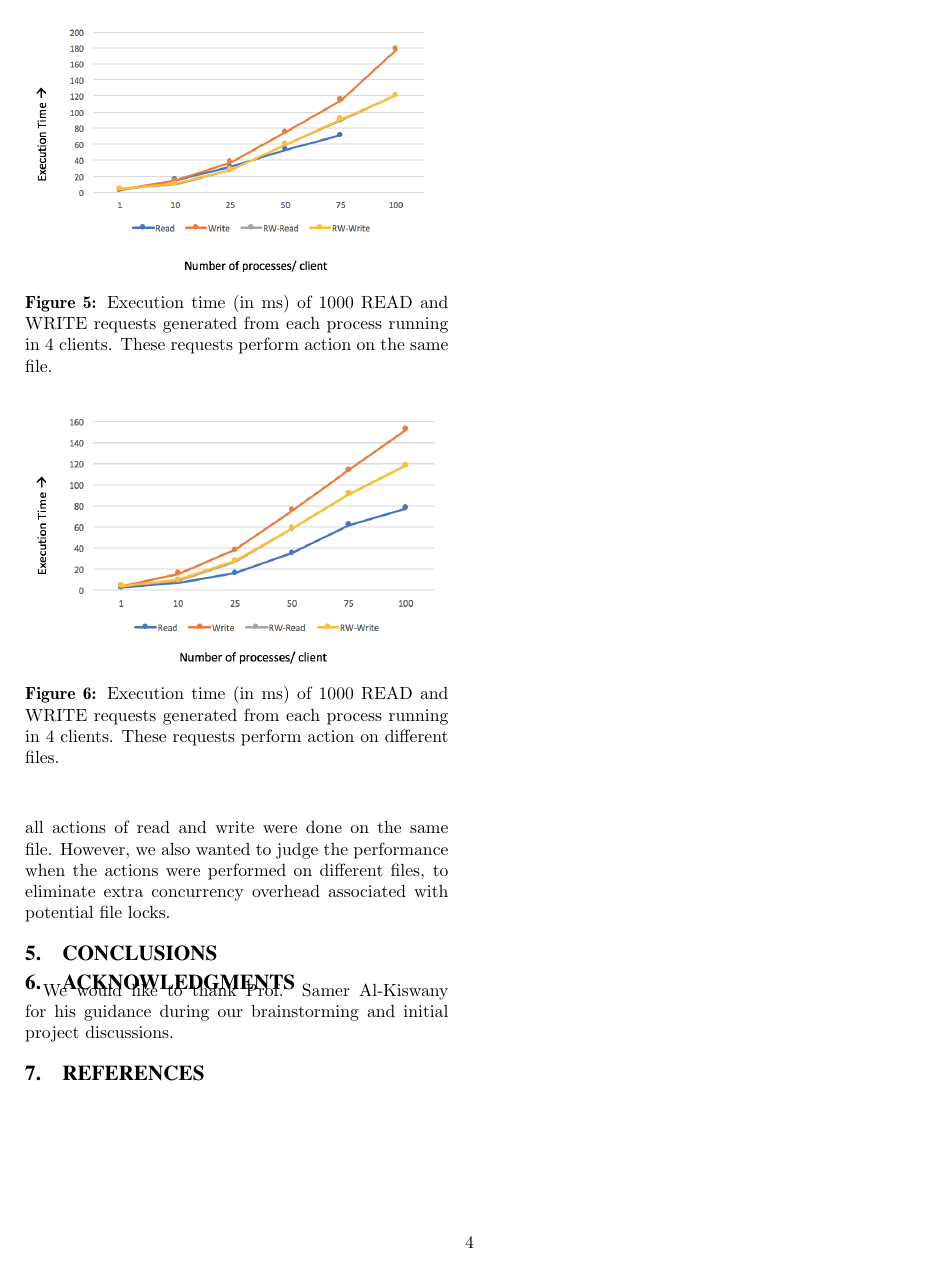
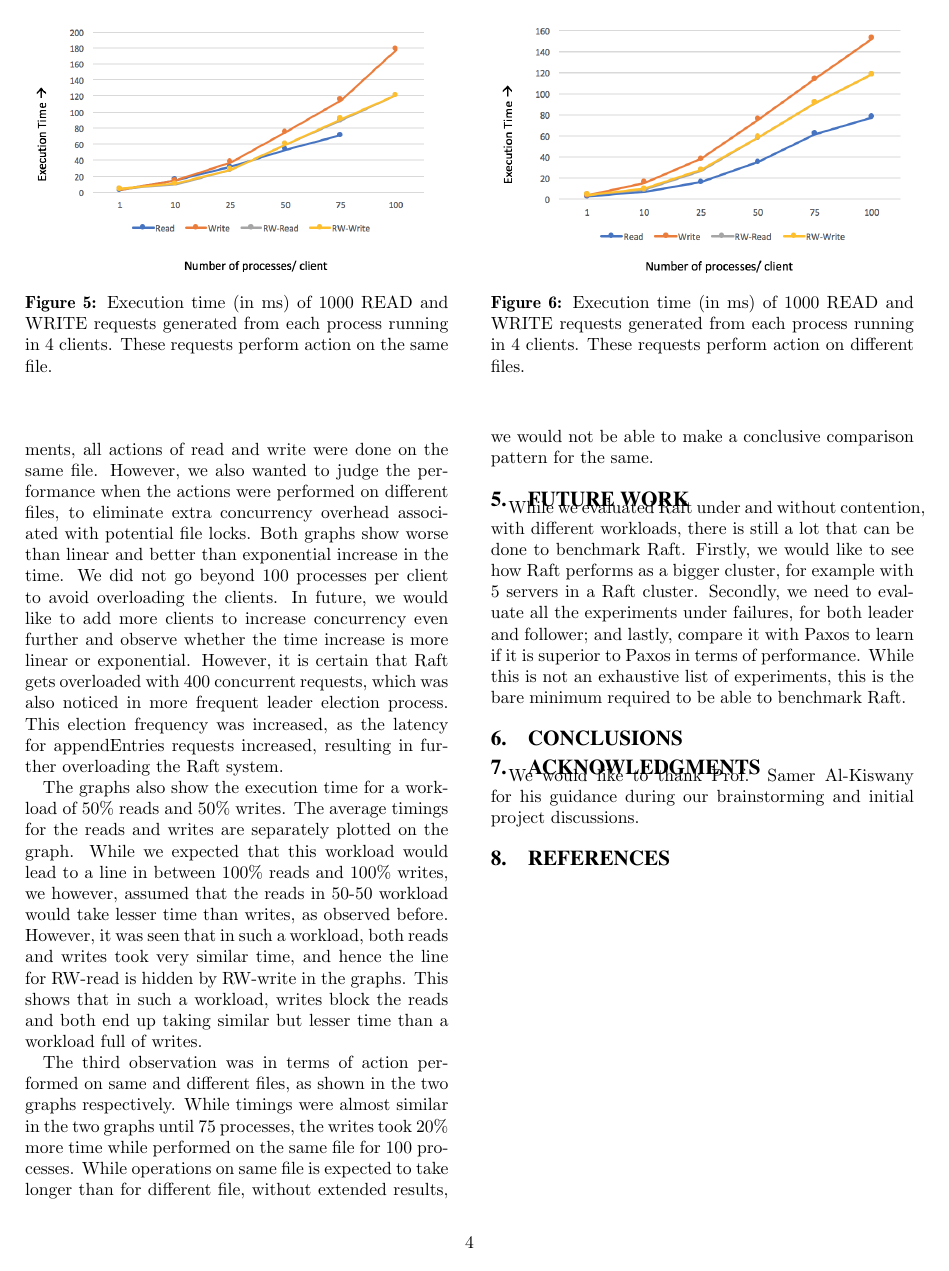
Before and after one commit to hspabla/raftBenchReport, a LaTeX paper (report.tex, which reads tex/evaluation.tex, tex/futurework.tex): page 4 of 4. Compiled offline with pdfLaTeX.

Commit message:
additions

```diff
--- a/tex/evaluation.tex
+++ b/tex/evaluation.tex
@@ -25,16 +25,17 @@ This naturally brought us to the next set of experiments which dealt with increa
 \caption{Execution time (in ms) of increasing number of WRITE requests generated from each process running in 5 clients. These requests perform action on the same file.}~\label{fig:figure4}
 \end{figure}
 
-In the next phase, we used 4 clients and increased the number of processes running in each client so as to load Raft with higher number of concurrent requests. Fig.\ref{fig:figure5} displays the result for running 1000 requests in each process and increasing the number of processes from 1 to 100 in each client. In this and all previous experiments, all actions of read and write were done on the same file. However, we also wanted to judge the performance when the actions were performed on different files, to eliminate extra concurrency overhead associated with potential file locks.
-
-
 \begin{figure}
 \centering
 \includegraphics[height=2in, width=3.2in]{images/F-VHC-SF.png}
 \caption{Execution time (in ms) of 1000 READ and WRITE requests generated from each process running in 4 clients. These requests perform action on the same file.}~\label{fig:figure5}
 \end{figure}
 
+In the next phase, we used 4 clients and increased the number of processes running in each client so as to load Raft with higher number of concurrent requests. Fig.\ref{fig:figure5} displays the result for running 1000 requests in each process and increasing the number of processes from 1 to 100 in each client. In this and all previous experiments, all actions of read and write were done on the same file. However, we also wanted to judge the performance when the actions were performed on different files, to eliminate extra concurrency overhead associated with potential file locks. Both graphs show worse than linear and better than exponential increase in the time. We did not go beyond 100 processes per client to avoid overloading the clients. In future, we would like to add more clients to increase concurrency even further and observe whether the time increase is more linear or exponential. However, it is certain that Raft gets overloaded with 400 concurrent requests, which was also noticed in more frequent leader election process. This election frequency was increased, as the latency for appendEntries requests increased, resulting in further overloading the Raft system.
 
+The graphs also show the execution time for a workload of 50\% reads and 50\% writes. The average timings for the reads and writes are separately plotted on the graph. While we expected that this workload would lead to a line in between 100\% reads and 100\% writes, we however, assumed that the reads in 50-50 workload would take lesser time than writes, as observed before. However, it was seen that in such a workload, both reads and writes took very similar time, and hence the line for RW-read is hidden by RW-write in the graphs. This shows that in such a workload, writes block the reads and both end up taking similar but lesser time than a workload full of writes.
+
+The third observation was in terms of action performed on same and different files, as shown in the two graphs respectively. While timings were almost similar in the two graphs until 75 processes, the writes took 20\% more time while performed on the same file for 100 processes. While operations on same file is expected to take longer than for different file, without extended results, we would not be able to make a conclusive comparison pattern for the same.
 
 
 \begin{figure}
--- /dev/null
+++ b/tex/futurework.tex
@@ -0,0 +1,3 @@
+\section{Future Work}
+
+While we evaluated Raft under and without contention, with different workloads, there is still a lot that can be done to benchmark Raft. Firstly, we would like to see how Raft performs as a bigger cluster, for example with 5 servers in a Raft cluster. Secondly, we need to evaluate all the experiments under failures, for both leader and follower; and lastly, compare it with Paxos to learn if it is superior to Paxos in terms of performance. While this is not an exhaustive list of experiments, this is the bare minimum required to be able to benchmark Raft.
```
Also changed, not shown: report.tex (+2 -0 lines), report.pdf, 3 other files.
